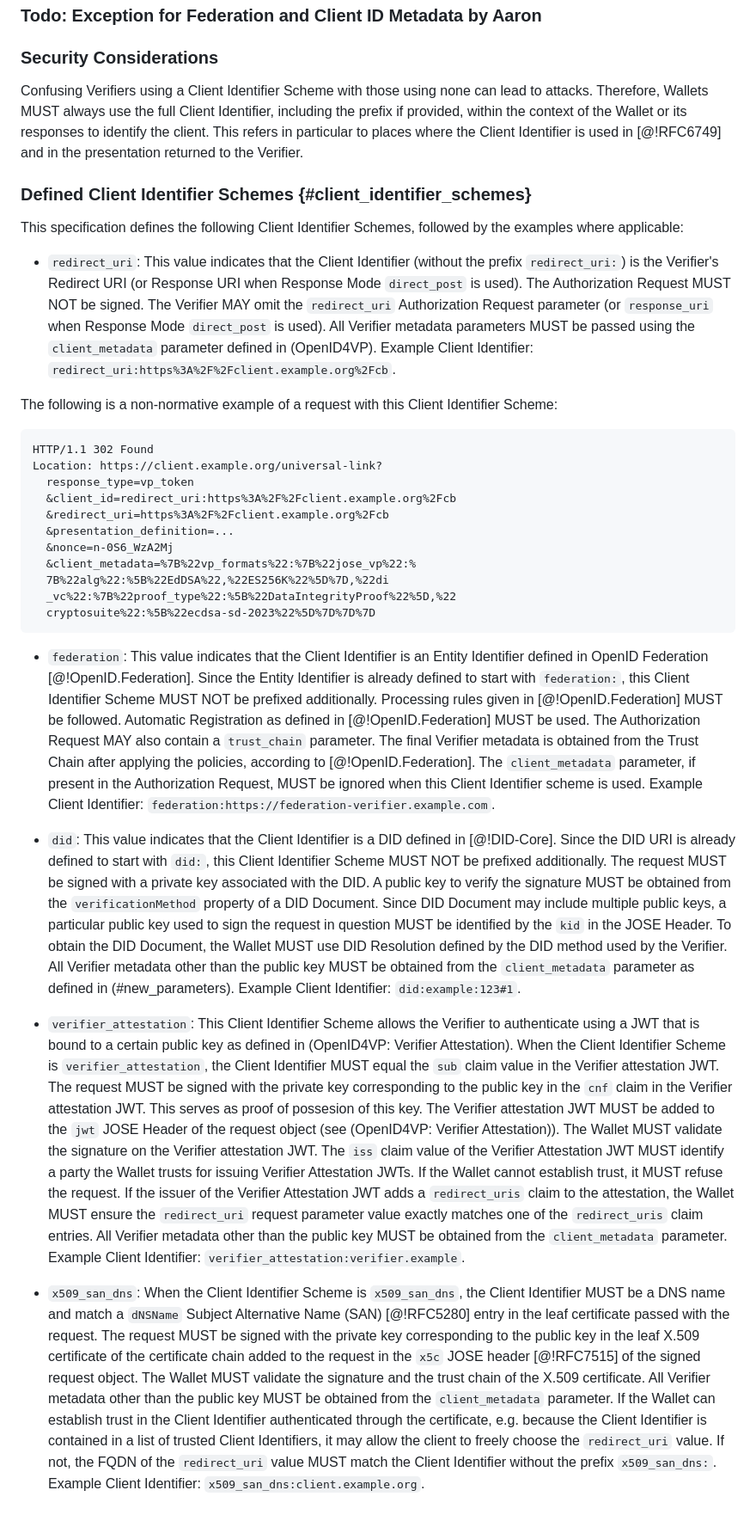
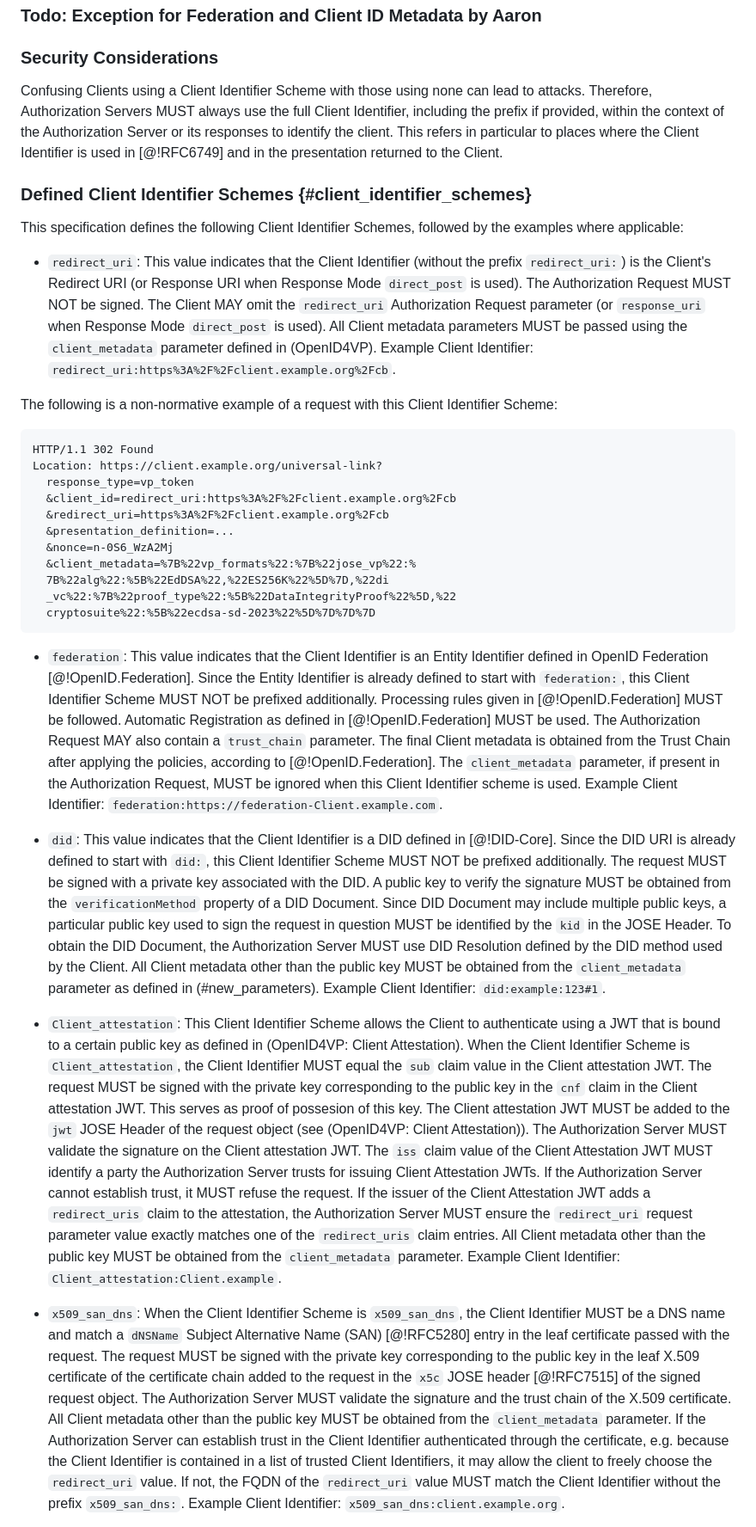
Before and after one commit to aaronpk/oauth-client-id-scheme, a Markdown page: draft-parecki-oauth-client-id-scheme.md, the part around one of its changes. Shown at 86% size. Drawn GitHub-style.

````diff
--- a/draft-parecki-oauth-client-id-scheme.md
+++ b/draft-parecki-oauth-client-id-scheme.md
@@ -91,13 +90,13 @@ From this definition, it follows that pre-registered clients MUST NOT contain a
 
 ### Security Considerations
 
-Confusing Verifiers using a Client Identifier Scheme with those using none can lead to attacks. Therefore, Wallets MUST always use the full Client Identifier, including the prefix if provided, within the context of the Wallet or its responses to identify the client. This refers in particular to places where the Client Identifier is used in [@!RFC6749] and in the presentation returned to the Verifier.
+Confusing Clients using a Client Identifier Scheme with those using none can lead to attacks. Therefore, Authorization Servers MUST always use the full Client Identifier, including the prefix if provided, within the context of the Authorization Server or its responses to identify the client. This refers in particular to places where the Client Identifier is used in [@!RFC6749] and in the presentation returned to the Client.
 
 ### Defined Client Identifier Schemes {#client_identifier_schemes}
 
 This specification defines the following Client Identifier Schemes, followed by the examples where applicable:
 
-* `redirect_uri`: This value indicates that the Client Identifier (without the prefix `redirect_uri:`) is the Verifier's Redirect URI (or Response URI when Response Mode `direct_post` is used). The Authorization Request MUST NOT be signed. The Verifier MAY omit the `redirect_uri` Authorization Request parameter (or `response_uri` when Response Mode `direct_post` is used). All Verifier metadata parameters MUST be passed using the `client_metadata` parameter defined in (OpenID4VP). Example Client Identifier: `redirect_uri:https%3A%2F%2Fclient.example.org%2Fcb`.
+* `redirect_uri`: This value indicates that the Client Identifier (without the prefix `redirect_uri:`) is the Client's Redirect URI (or Response URI when Response Mode `direct_post` is used). The Authorization Request MUST NOT be signed. The Client MAY omit the `redirect_uri` Authorization Request parameter (or `response_uri` when Response Mode `direct_post` is used). All Client metadata parameters MUST be passed using the `client_metadata` parameter defined in (OpenID4VP). Example Client Identifier: `redirect_uri:https%3A%2F%2Fclient.example.org%2Fcb`.
 
 The following is a non-normative example of a request with this Client Identifier Scheme:
 
@@ -115,11 +114,11 @@ Location: https://client.example.org/universal-link?
   cryptosuite%22:%5B%22ecdsa-sd-2023%22%5D%7D%7D%7D
 ```
 
-* `federation`: This value indicates that the Client Identifier is an Entity Identifier defined in OpenID Federation [@!OpenID.Federation]. Since the Entity Identifier is already defined to start with `federation:`, this Client Identifier Scheme MUST NOT be prefixed additionally. Processing rules given in [@!OpenID.Federation] MUST be followed. Automatic Registration as defined in [@!OpenID.Federation] MUST be used. The Authorization Request MAY also contain a `trust_chain` parameter. The final Verifier metadata is obtained from the Trust Chain after applying the policies, according to [@!OpenID.Federation]. The `client_metadata` parameter, if present in the Authorization Request, MUST be ignored when this Client Identifier scheme is used. Example Client Identifier: `federation:https://federation-verifier.example.com`.
+* `federation`: This value indicates that the Client Identifier is an Entity Identifier defined in OpenID Federation [@!OpenID.Federation]. Since the Entity Identifier is already defined to start with `federation:`, this Client Identifier Scheme MUST NOT be prefixed additionally. Processing rules given in [@!OpenID.Federation] MUST be followed. Automatic Registration as defined in [@!OpenID.Federation] MUST be used. The Authorization Request MAY also contain a `trust_chain` parameter. The final Client metadata is obtained from the Trust Chain after applying the policies, according to [@!OpenID.Federation]. The `client_metadata` parameter, if present in the Authorization Request, MUST be ignored when this Client Identifier scheme is used. Example Client Identifier: `federation:https://federation-Client.example.com`.
 
-* `did`: This value indicates that the Client Identifier is a DID defined in [@!DID-Core]. Since the DID URI is already defined to start with `did:`, this Client Identifier Scheme MUST NOT be prefixed additionally. The request MUST be signed with a private key associated with the DID. A public key to verify the signature MUST be obtained from the `verificationMethod` property of a DID Document. Since DID Document may include multiple public keys, a particular public key used to sign the request in question MUST be identified by the `kid` in the JOSE Header. To obtain the DID Document, the Wallet MUST use DID Resolution defined by the DID method used by the Verifier. All Verifier metadata other than the public key MUST be obtained from the `client_metadata` parameter as defined in (#new_parameters). Example Client Identifier: `did:example:123#1`.
+* `did`: This value indicates that the Client Identifier is a DID defined in [@!DID-Core]. Since the DID URI is already defined to start with `did:`, this Client Identifier Scheme MUST NOT be prefixed additionally. The request MUST be signed with a private key associated with the DID. A public key to verify the signature MUST be obtained from the `verificationMethod` property of a DID Document. Since DID Document may include multiple public keys, a particular public key used to sign the request in question MUST be identified by the `kid` in the JOSE Header. To obtain the DID Document, the Authorization Server MUST use DID Resolution defined by the DID method used by the Client. All Client metadata other than the public key MUST be obtained from the `client_metadata` parameter as defined in (#new_parameters). Example Client Identifier: `did:example:123#1`.
 
-* `verifier_attestation`: This Client Identifier Scheme allows the Verifier to authenticate using a JWT that is bound to a certain public key as defined in (OpenID4VP: Verifier Attestation). When the Client Identifier Scheme is `verifier_attestation`, the Client Identifier MUST equal the `sub` claim value in the Verifier attestation JWT. The request MUST be signed with the private key corresponding to the public key in the `cnf` claim in the Verifier attestation JWT. This serves as proof of possesion of this key. The Verifier attestation JWT MUST be added to the `jwt` JOSE Header of the request object (see (OpenID4VP: Verifier Attestation)). The Wallet MUST validate the signature on the Verifier attestation JWT. The `iss` claim value of the Verifier Attestation JWT MUST identify a party the Wallet trusts for issuing Verifier Attestation JWTs. If the Wallet cannot establish trust, it MUST refuse the request. If the issuer of the Verifier Attestation JWT adds a `redirect_uris` claim to the attestation, the Wallet MUST ensure the `redirect_uri` request parameter value exactly matches one of the `redirect_uris` claim entries. All Verifier metadata other than the public key MUST be obtained from the `client_metadata` parameter. Example Client Identifier: `verifier_attestation:verifier.example`.
+* `Client_attestation`: This Client Identifier Scheme allows the Client to authenticate using a JWT that is bound to a certain public key as defined in (OpenID4VP: Client Attestation). When the Client Identifier Scheme is `Client_attestation`, the Client Identifier MUST equal the `sub` claim value in the Client attestation JWT. The request MUST be signed with the private key corresponding to the public key in the `cnf` claim in the Client attestation JWT. This serves as proof of possesion of this key. The Client attestation JWT MUST be added to the `jwt` JOSE Header of the request object (see (OpenID4VP: Client Attestation)). The Authorization Server MUST validate the signature on the Client attestation JWT. The `iss` claim value of the Client Attestation JWT MUST identify a party the Authorization Server trusts for issuing Client Attestation JWTs. If the Authorization Server cannot establish trust, it MUST refuse the request. If the issuer of the Client Attestation JWT adds a `redirect_uris` claim to the attestation, the Authorization Server MUST ensure the `redirect_uri` request parameter value exactly matches one of the `redirect_uris` claim entries. All Client metadata other than the public key MUST be obtained from the `client_metadata` parameter. Example Client Identifier: `Client_attestation:Client.example`.
 
-* `x509_san_dns`: When the Client Identifier Scheme is `x509_san_dns`, the Client Identifier MUST be a DNS name and match a `dNSName` Subject Alternative Name (SAN) [@!RFC5280] entry in the leaf certificate passed with the request. The request MUST be signed with the private key corresponding to the public key in the leaf X.509 certificate of the certificate chain added to the request in the `x5c` JOSE header [@!RFC7515] of the signed request object. The Wallet MUST validate the signature and the trust chain of the X.509 certificate. All Verifier metadata other than the public key MUST be obtained from the `client_metadata` parameter. If the Wallet can establish trust in the Client Identifier authenticated through the certificate, e.g. because the Client Identifier is contained in a list of trusted Client Identifiers, it may allow the client to freely choose the `redirect_uri` value. If not, the FQDN of the `redirect_uri` value MUST match the Client Identifier without the prefix `x509_san_dns:`. Example Client Identifier: `x509_san_dns:client.example.org`.
+* `x509_san_dns`: When the Client Identifier Scheme is `x509_san_dns`, the Client Identifier MUST be a DNS name and match a `dNSName` Subject Alternative Name (SAN) [@!RFC5280] entry in the leaf certificate passed with the request. The request MUST be signed with the private key corresponding to the public key in the leaf X.509 certificate of the certificate chain added to the request in the `x5c` JOSE header [@!RFC7515] of the signed request object. The Authorization Server MUST validate the signature and the trust chain of the X.509 certificate. All Client metadata other than the public key MUST be obtained from the `client_metadata` parameter. If the Authorization Server can establish trust in the Client Identifier authenticated through the certificate, e.g. because the Client Identifier is contained in a list of trusted Client Identifiers, it may allow the client to freely choose the `redirect_uri` value. If not, the FQDN of the `redirect_uri` value MUST match the Client Identifier without the prefix `x509_san_dns:`. Example Client Identifier: `x509_san_dns:client.example.org`.
 
````
Also changed, not shown: other parts of draft-parecki-oauth-client-id-scheme.md (+15 -12 lines).
